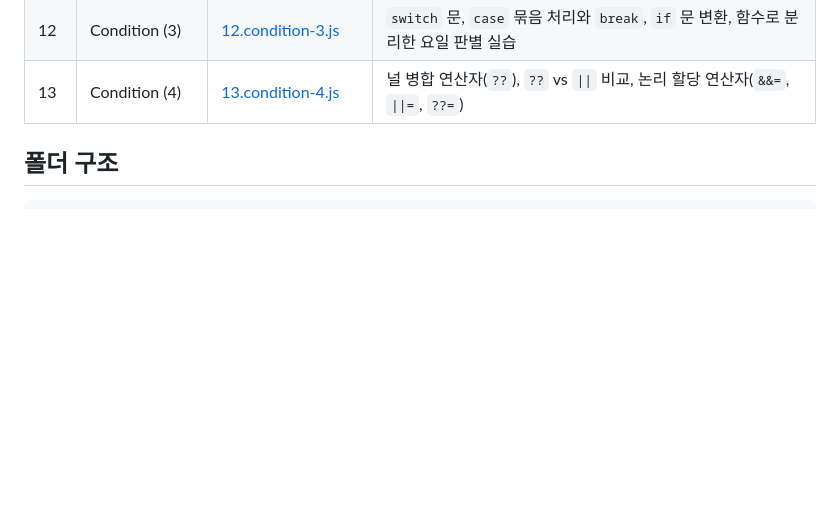
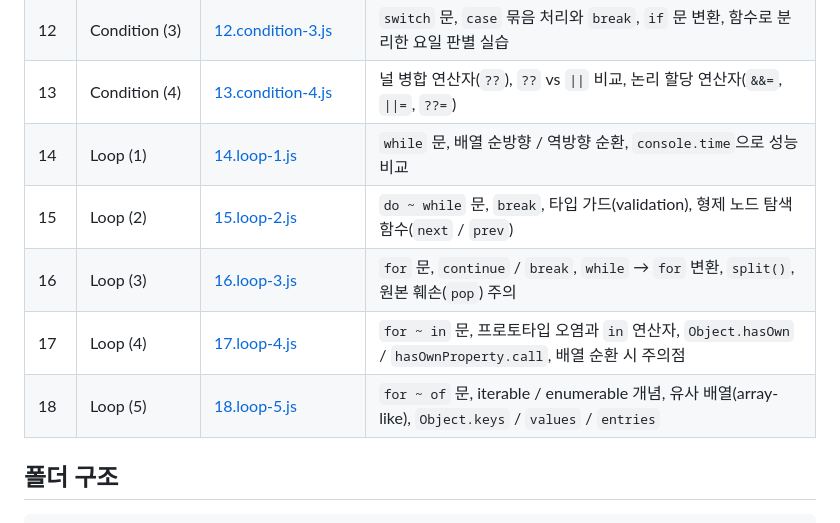
Before and after one commit to simseonbeom/EST16-core-js, a Markdown page: README.md, the part around one of its changes. Drawn GitHub-style; blank space fills up the shorter version.

Commit message:
docs: README 학습 목차에 14~18챕터 추가
반복문 챕터(while, do ~ while, for, for ~ in, for ~ of)를 목차에 추가하고,
챕터 불러오기 예시를 18번 챕터로 갱신합니다.

Co-Authored-By: Claude Opus 5 (1M context) <noreply@anthropic.com>

```diff
--- a/README.md
+++ b/README.md
@@ -21,6 +21,11 @@
 | 11 | Condition (2) | [11.condition-2.js](client/chapter/core/11.condition-2.js) | 논리 연산자(`&&`, `\|\|`, `!`), Truthy / Falsy 탐색, 논리 할당 연산자, 로그인 조건 처리 실습 |
 | 12 | Condition (3) | [12.condition-3.js](client/chapter/core/12.condition-3.js) | `switch` 문, `case` 묶음 처리와 `break`, `if` 문 변환, 함수로 분리한 요일 판별 실습 |
 | 13 | Condition (4) | [13.condition-4.js](client/chapter/core/13.condition-4.js) | 널 병합 연산자(`??`), `??` vs `\|\|` 비교, 논리 할당 연산자(`&&=`, `\|\|=`, `??=`) |
+| 14 | Loop (1) | [14.loop-1.js](client/chapter/core/14.loop-1.js) | `while` 문, 배열 순방향 / 역방향 순환, `console.time`으로 성능 비교 |
+| 15 | Loop (2) | [15.loop-2.js](client/chapter/core/15.loop-2.js) | `do ~ while` 문, `break`, 타입 가드(validation), 형제 노드 탐색 함수(`next` / `prev`) |
+| 16 | Loop (3) | [16.loop-3.js](client/chapter/core/16.loop-3.js) | `for` 문, `continue` / `break`, `while` → `for` 변환, `split()`, 원본 훼손(`pop`) 주의 |
+| 17 | Loop (4) | [17.loop-4.js](client/chapter/core/17.loop-4.js) | `for ~ in` 문, 프로토타입 오염과 `in` 연산자, `Object.hasOwn` / `hasOwnProperty.call`, 배열 순환 시 주의점 |
+| 18 | Loop (5) | [18.loop-5.js](client/chapter/core/18.loop-5.js) | `for ~ of` 문, iterable / enumerable 개념, 유사 배열(array-like), `Object.keys` / `values` / `entries` |
 
 ## 폴더 구조
 
```
Also changed, not shown: other parts of README.md (+1 -1 lines).
